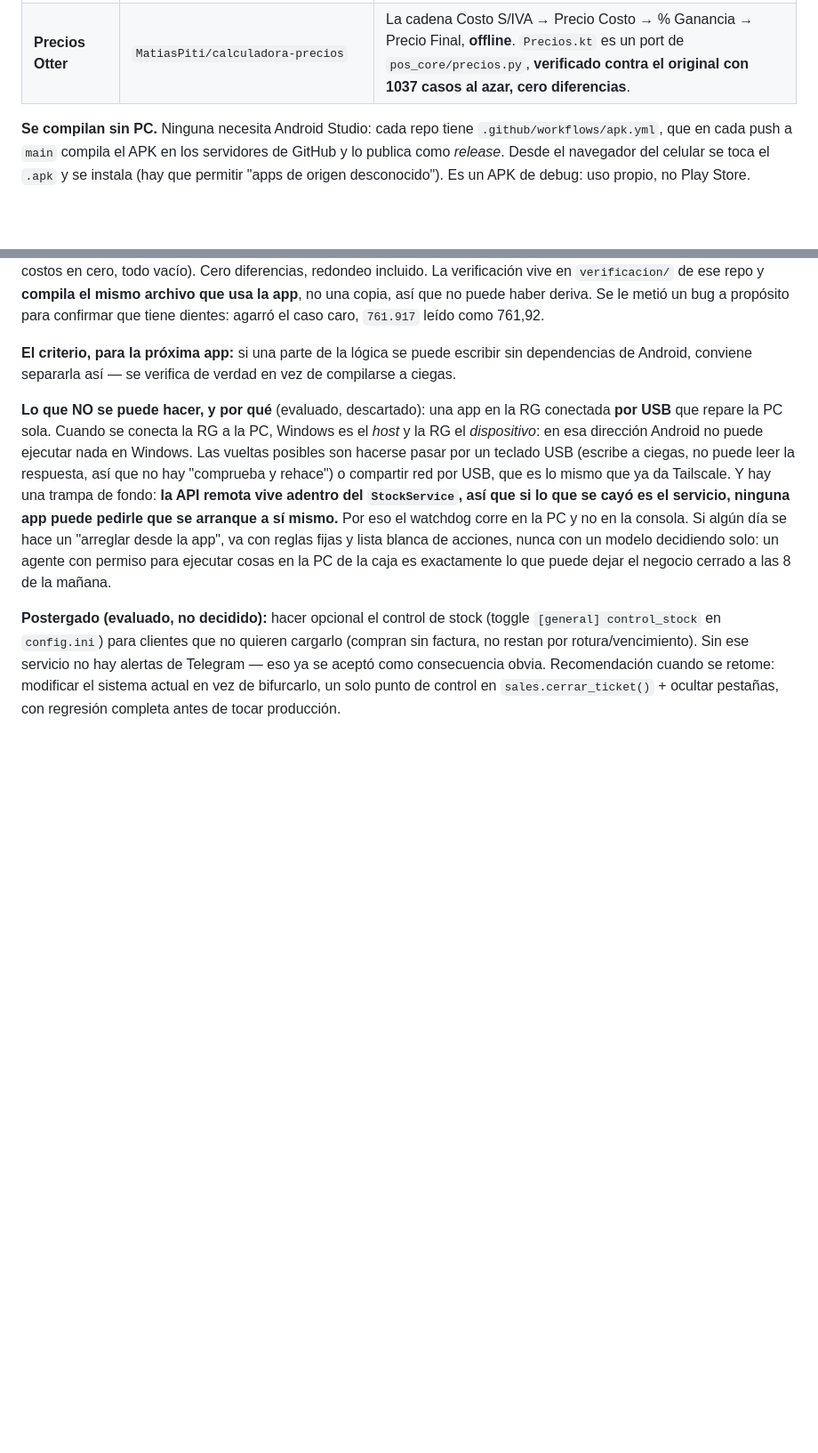
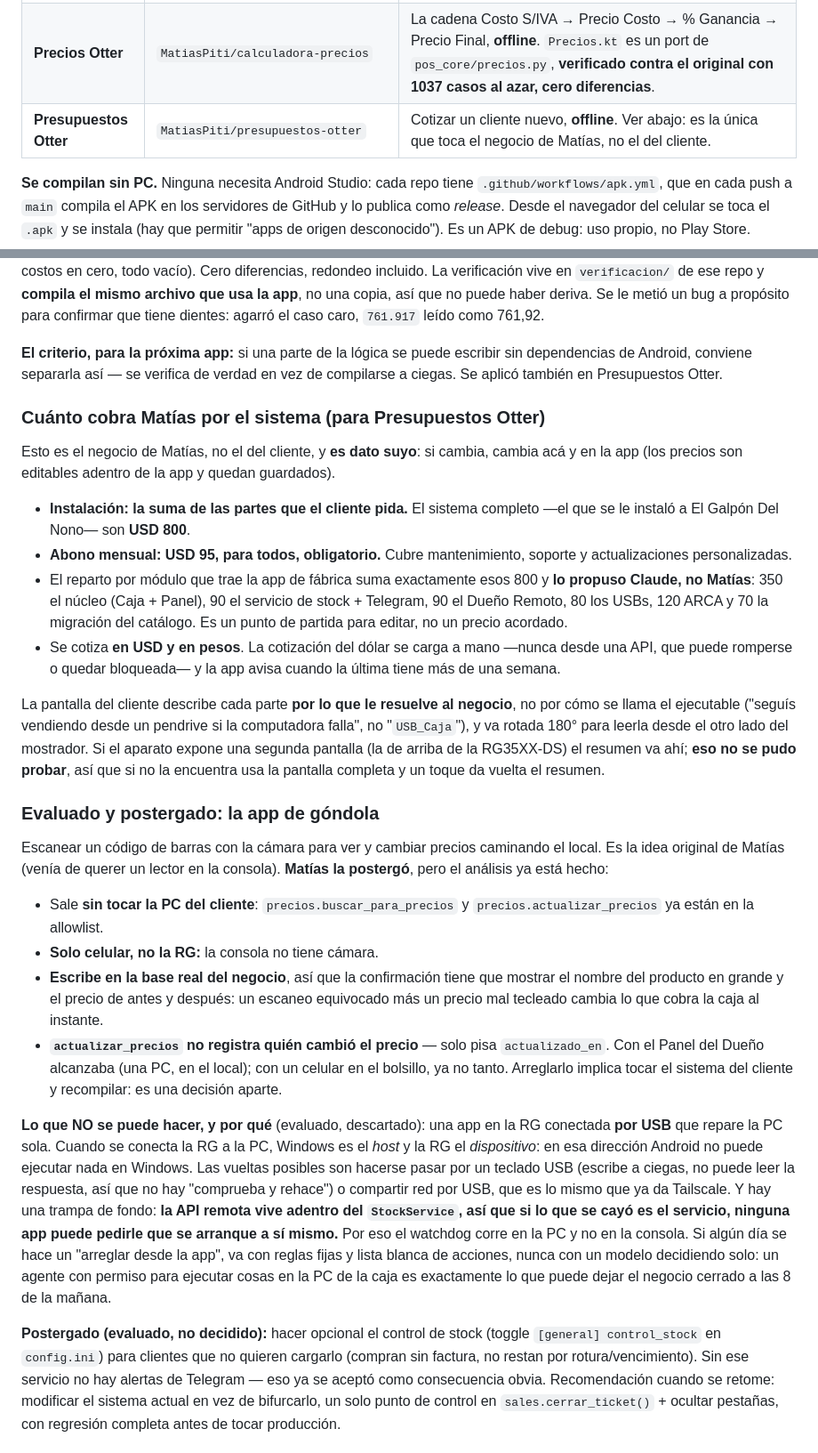
Before and after one commit to MatiasPiti/1, a Markdown page: CLAUDE.md, 2 parts joined by grey strips. Shown at 89% size. Rendered like a GitHub page; blank space fills up the shorter version.

Commit message:
Sumar la app de presupuestos, y qué cobra Matías por el sistema
Presupuestos Otter (MatiasPiti/presupuestos-otter) es la única de las
cinco que toca el negocio de Matías y no el del cliente, así que queda
anotado el modelo de precios que él confirmó: instalación variable según
lo que el cliente pida (el sistema completo, USD 800) y USD 95 mensuales
obligatorios para todos.

Aclarado que el reparto por módulo lo propuso Claude y no Matías: suma
800, pero es un punto de partida para editar, no un precio acordado.

Y queda el análisis de la app de góndola, que Matías postergó pero ya
está estudiada: sale sin tocar la PC del cliente, es solo para celular
(la consola no tiene cámara), y tiene el detalle que importa —
actualizar_precios no deja rastro de quién cambió el precio, cosa que con
una app en el bolsillo pesa distinto que con el Panel del Dueño.

Co-Authored-By: Claude Opus 5 <noreply@anthropic.com>
Claude-Session: https://claude.ai/code/session_01YF8CJ2NPbsQz3Ja5MtqAdy

```diff
--- a/CLAUDE.md
+++ b/CLAUDE.md
@@ -278,6 +278,7 @@ del sistema del cliente. Matías las pidió así: separadas y ordenadas.
 | **Chuleta Otter** | `MatiasPiti/chuletas_diagnosticos` | Ocho secciones de diagnóstico, **offline**. Sin permiso de INTERNET a propósito: es la garantía de que funciona con la red caída. El contenido está todo en `Chuleta.kt`. |
 | **Ventas Otter** | `MatiasPiti/dashboard-ventas` | Total vendido hoy, más vendidos, y stock ≤ 5. Usa `reports.resumen_dashboard` y `products.listar_stock`, que **ya estaban en la allowlist**: se instala y anda, sin recompilar nada en el local. El stock va en un botón aparte porque trae el catálogo entero (4587 productos). |
 | **Precios Otter** | `MatiasPiti/calculadora-precios` | La cadena Costo S/IVA → Precio Costo → % Ganancia → Precio Final, **offline**. `Precios.kt` es un port de `pos_core/precios.py`, **verificado contra el original con 1037 casos al azar, cero diferencias**. |
+| **Presupuestos Otter** | `MatiasPiti/presupuestos-otter` | Cotizar un cliente nuevo, **offline**. Ver abajo: es la única que toca el negocio de Matías, no el del cliente. |
 
 **Se compilan sin PC.** Ninguna necesita Android Studio: cada repo tiene
 `.github/workflows/apk.yml`, que en cada push a `main` compila el APK en los servidores de GitHub
@@ -305,7 +306,46 @@ así que no puede haber deriva. Se le metió un bug a propósito para confirmar
 agarró el caso caro, `761.917` leído como 761,92.
 
 **El criterio, para la próxima app:** si una parte de la lógica se puede escribir sin dependencias
-de Android, conviene separarla así — se verifica de verdad en vez de compilarse a ciegas.
+de Android, conviene separarla así — se verifica de verdad en vez de compilarse a ciegas. Se
+aplicó también en Presupuestos Otter.
+
+### Cuánto cobra Matías por el sistema (para Presupuestos Otter)
+
+Esto es el negocio de Matías, no el del cliente, y **es dato suyo**: si cambia, cambia acá y en la
+app (los precios son editables adentro de la app y quedan guardados).
+
+- **Instalación: la suma de las partes que el cliente pida.** El sistema completo —el que se le
+  instaló a El Galpón Del Nono— son **USD 800**.
+- **Abono mensual: USD 95, para todos, obligatorio.** Cubre mantenimiento, soporte y
+  actualizaciones personalizadas.
+- El reparto por módulo que trae la app de fábrica suma exactamente esos 800 y **lo propuso
+  Claude, no Matías**: 350 el núcleo (Caja + Panel), 90 el servicio de stock + Telegram, 90 el
+  Dueño Remoto, 80 los USBs, 120 ARCA y 70 la migración del catálogo. Es un punto de partida para
+  editar, no un precio acordado.
+- Se cotiza **en USD y en pesos**. La cotización del dólar se carga a mano —nunca desde una API,
+  que puede romperse o quedar bloqueada— y la app avisa cuando la última tiene más de una semana.
+
+La pantalla del cliente describe cada parte **por lo que le resuelve al negocio**, no por cómo se
+llama el ejecutable ("seguís vendiendo desde un pendrive si la computadora falla", no
+"`USB_Caja`"), y va rotada 180° para leerla desde el otro lado del mostrador. Si el aparato expone
+una segunda pantalla (la de arriba de la RG35XX-DS) el resumen va ahí; **eso no se pudo probar**,
+así que si no la encuentra usa la pantalla completa y un toque da vuelta el resumen.
+
+### Evaluado y postergado: la app de góndola
+
+Escanear un código de barras con la cámara para ver y cambiar precios caminando el local. Es la
+idea original de Matías (venía de querer un lector en la consola). **Matías la postergó**, pero el
+análisis ya está hecho:
+
+- Sale **sin tocar la PC del cliente**: `precios.buscar_para_precios` y `precios.actualizar_precios`
+  ya están en la allowlist.
+- **Solo celular, no la RG:** la consola no tiene cámara.
+- **Escribe en la base real del negocio**, así que la confirmación tiene que mostrar el nombre del
+  producto en grande y el precio de antes y después: un escaneo equivocado más un precio mal
+  tecleado cambia lo que cobra la caja al instante.
+- **`actualizar_precios` no registra quién cambió el precio** — solo pisa `actualizado_en`. Con el
+  Panel del Dueño alcanzaba (una PC, en el local); con un celular en el bolsillo, ya no tanto.
+  Arreglarlo implica tocar el sistema del cliente y recompilar: es una decisión aparte.
 
 **Lo que NO se puede hacer, y por qué** (evaluado, descartado): una app en la RG conectada **por
 USB** que repare la PC sola. Cuando se conecta la RG a la PC, Windows es el *host* y la RG el
```
